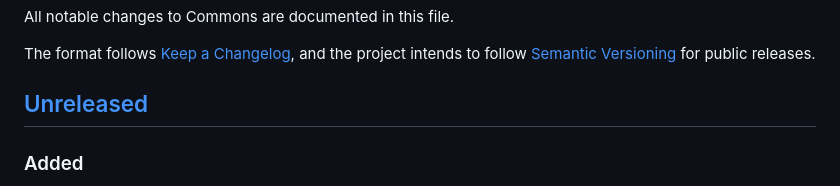
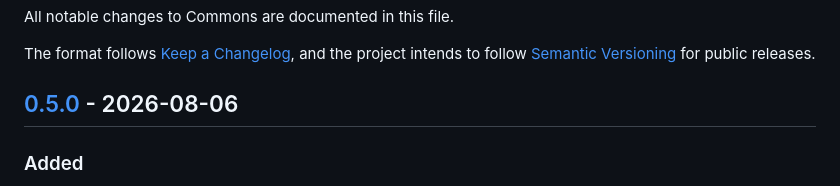
Before and after one commit to t54-labs/agent-commons, a Markdown page: CHANGELOG.md, the part around one of its changes. Rendered like a GitHub page.

Commit message:
chore(release): finalize 0.5.0 changelog

```diff
--- a/CHANGELOG.md
+++ b/CHANGELOG.md
@@ -6,7 +6,7 @@ The format follows [Keep a Changelog](https://keepachangelog.com/en/1.1.0/),
 and the project intends to follow [Semantic Versioning](https://semver.org/)
 for public releases.
 
-## [Unreleased]
+## [0.5.0] - 2026-08-06
 
 ### Added
 
```
Also changed, not shown: other parts of CHANGELOG.md (+1 -1 lines).
